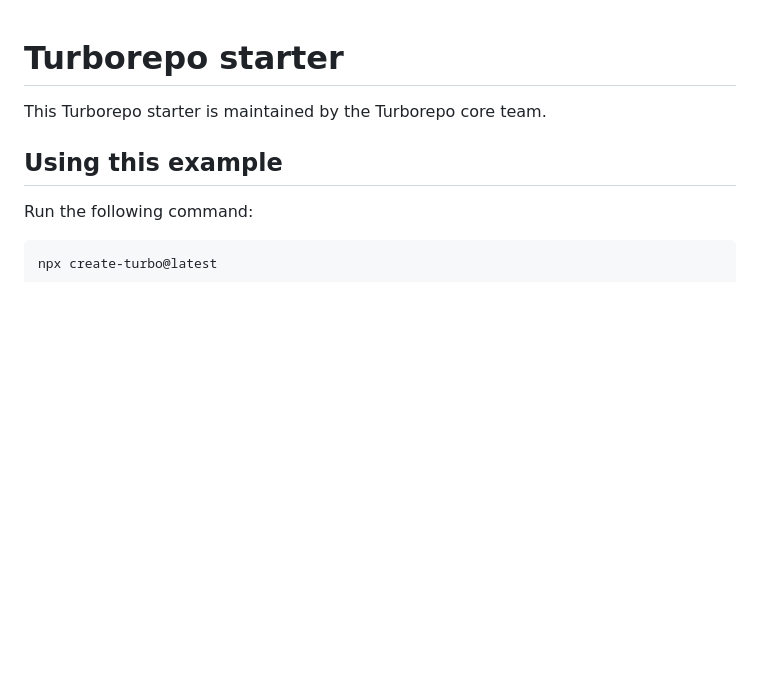
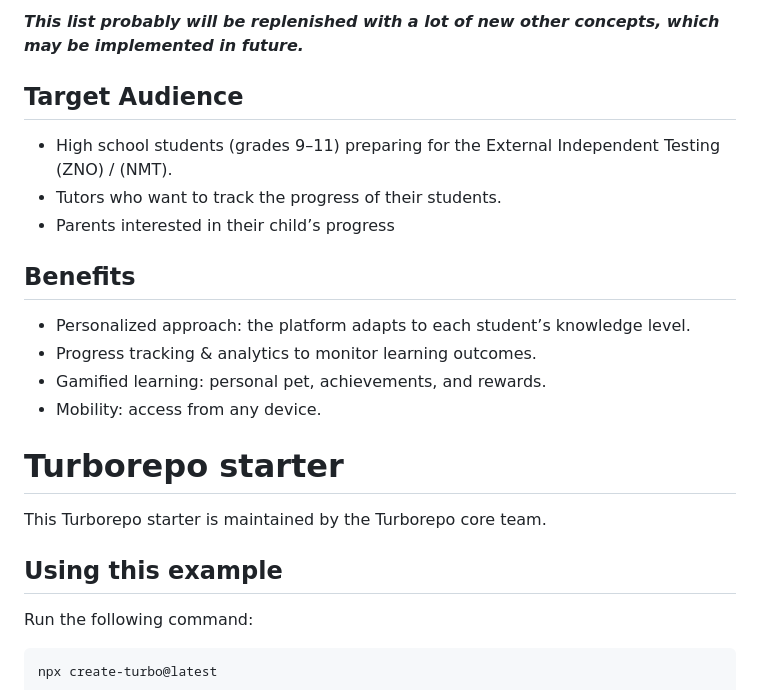
Before and after one commit to namanica/uniprep, a Markdown page: README.md, the part around one of its changes. GitHub-like rendering; blank space fills up the shorter version.

Commit message:
docs: update README.md

```diff
--- a/README.md
+++ b/README.md
@@ -1,3 +44,18 @@
+***This list probably will be replenished with a lot of new other concepts, which may be implemented in future.***
+
+## Target Audience
+
+- High school students (grades 9–11) preparing for the External Independent Testing (ZNO) / (NMT).
+- Tutors who want to track the progress of their students.
+- Parents interested in their child’s progress
+
+## Benefits
+
+- Personalized approach: the platform adapts to each student’s knowledge level.
+- Progress tracking & analytics to monitor learning outcomes.
+- Gamified learning: personal pet, achievements, and rewards.
+- Mobility: access from any device.
+
 # Turborepo starter
 
 This Turborepo starter is maintained by the Turborepo core team.
```
Also changed, not shown: other parts of README.md (+43 -0 lines).
